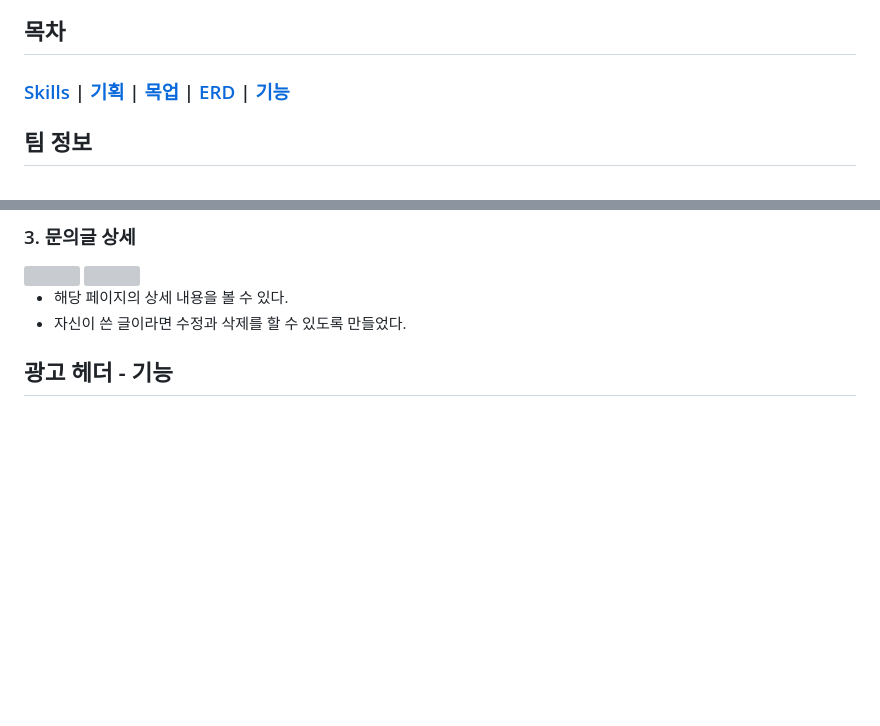
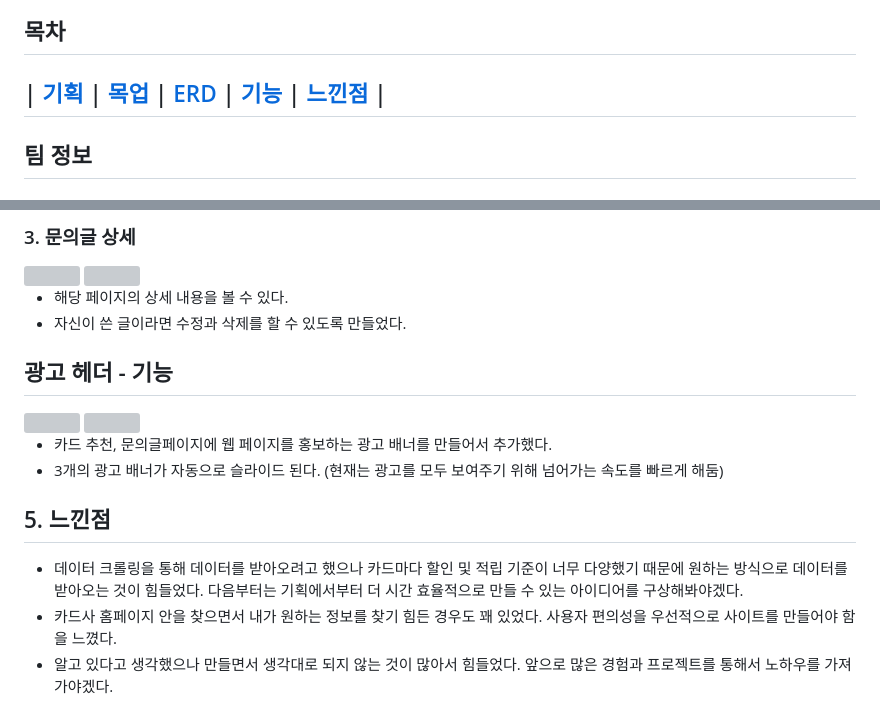
Before and after one commit to dotorio/Jong_Card, a Markdown page: README.md, 2 parts joined by grey strips. Rendered like a GitHub page; blank space fills up the shorter version; grey boxes are pictures that could not be loaded.

Commit message:
README 추가

```diff
--- a/README.md
+++ b/README.md
@@ -1,7 +1,7 @@
 <img src="https://capsule-render.vercel.app/api?type=soft&color=auto&height=300&section=header&text=Jong%20Card&fontSize=90" />
 
 ## 목차
-### [Skills](#skills)  |  [기획](#1-기획)  |  [목업](#2-목업디자인) | [ERD](#3-erd) | [기능](#4-웹사이트-기능들-사용방법)
+## | [기획](#1-기획)  |  [목업](#2-목업디자인) | [ERD](#3-erd) | [기능](#4-웹사이트-기능들-사용방법) | [느낀점](#5-느낀점) |
 
 
 ## 팀 정보
@@ -206,3 +206,14 @@
 - 자신이 쓴 글이라면 수정과 삭제를 할 수 있도록 만들었다.
 
 ## 광고 헤더 - 기능
+<img src="./READMEIMG/기능/adver-header-1.PNG" width=300>
+<img src="./READMEIMG/기능/adver-header-2.PNG" width=300>
+
+- 카드 추천, 문의글페이지에 웹 페이지를 홍보하는 광고 배너를 만들어서 추가했다.
+- 3개의 광고 배너가 자동으로 슬라이드 된다. (현재는 광고를 모두 보여주기 위해 넘어가는 속도를 빠르게 해둠)
+
+
+## 5. 느낀점
+- 데이터 크롤링을 통해 데이터를 받아오려고 했으나 카드마다 할인 및 적립 기준이 너무 다양했기 때문에 원하는 방식으로 데이터를 받아오는 것이 힘들었다. 다음부터는 기획에서부터 더 시간 효율적으로 만들 수 있는 아이디어를 구상해봐야겠다.
+- 카드사 홈페이지 안을 찾으면서 내가 원하는 정보를 찾기 힘든 경우도 꽤 있었다. 사용자 편의성을 우선적으로 사이트를 만들어야 함을 느꼈다.
+- 알고 있다고 생각했으나 만들면서 생각대로 되지 않는 것이 많아서 힘들었다. 앞으로 많은 경험과 프로젝트를 통해서 노하우를 가져가야겠다.
```
